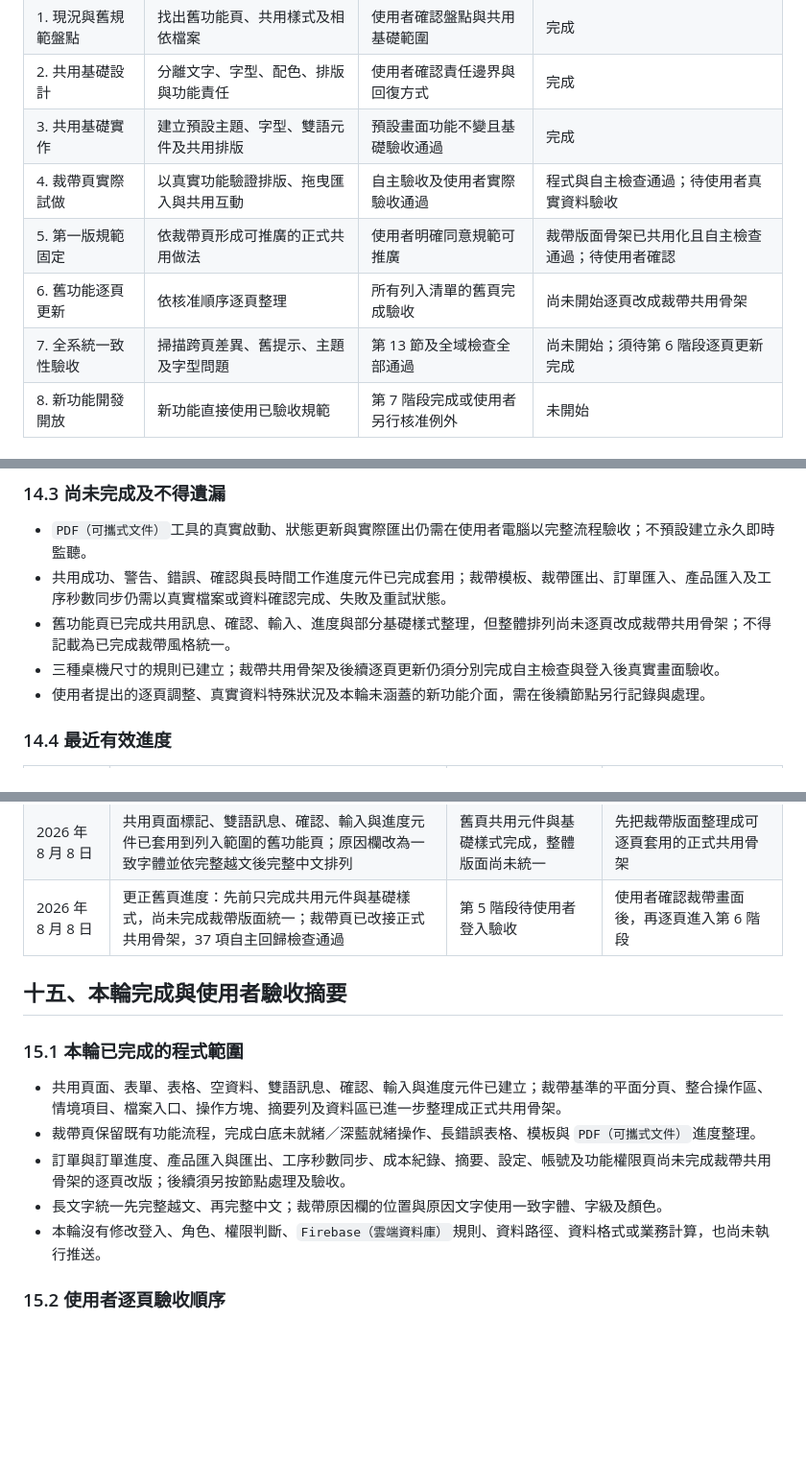
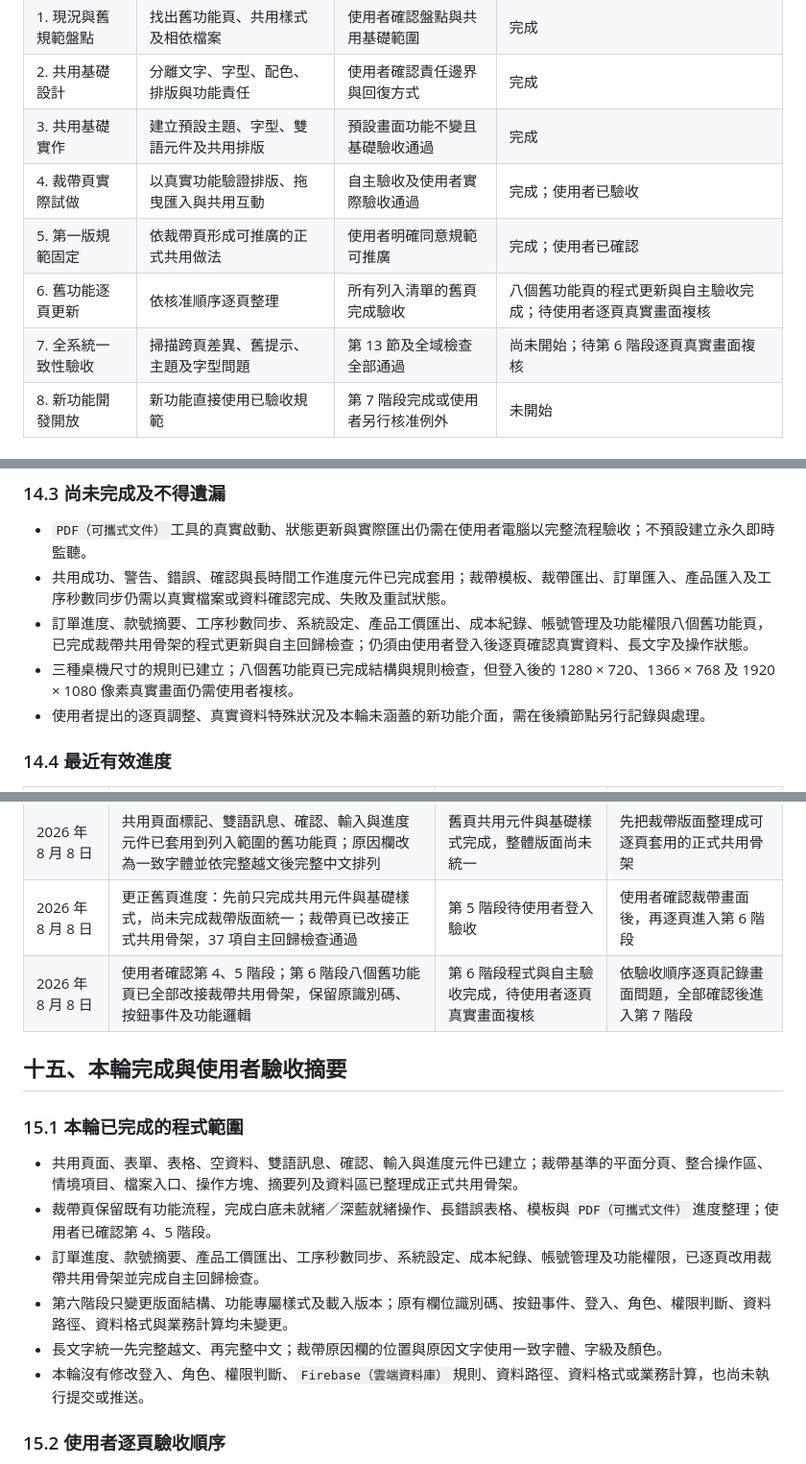
Before and after one commit to wenhsiang-arch/Process-Cost-Management-System, a Markdown page: UI設計規範與參照/介面設計規範.md, 3 parts joined by grey strips. Shown at 96% size. GitHub-like rendering; blank space fills up the shorter version.

Commit message:
更新第六階段介面驗收進度

```diff
--- a/UI設計規範與參照/介面設計規範.md
+++ b/UI設計規範與參照/介面設計規範.md
@@ -582,10 +582,10 @@
 | 1. 現況與舊規範盤點 | 找出舊功能頁、共用樣式及相依檔案 | 使用者確認盤點與共用基礎範圍 | 完成 |
 | 2. 共用基礎設計 | 分離文字、字型、配色、排版與功能責任 | 使用者確認責任邊界與回復方式 | 完成 |
 | 3. 共用基礎實作 | 建立預設主題、字型、雙語元件及共用排版 | 預設畫面功能不變且基礎驗收通過 | 完成 |
-| 4. 裁帶頁實際試做 | 以真實功能驗證排版、拖曳匯入與共用互動 | 自主驗收及使用者實際驗收通過 | 程式與自主檢查通過；待使用者真實資料驗收 |
-| 5. 第一版規範固定 | 依裁帶頁形成可推廣的正式共用做法 | 使用者明確同意規範可推廣 | 裁帶版面骨架已共用化且自主檢查通過；待使用者確認 |
-| 6. 舊功能逐頁更新 | 依核准順序逐頁整理 | 所有列入清單的舊頁完成驗收 | 尚未開始逐頁改成裁帶共用骨架 |
-| 7. 全系統一致性驗收 | 掃描跨頁差異、舊提示、主題及字型問題 | 第 13 節及全域檢查全部通過 | 尚未開始；須待第 6 階段逐頁更新完成 |
+| 4. 裁帶頁實際試做 | 以真實功能驗證排版、拖曳匯入與共用互動 | 自主驗收及使用者實際驗收通過 | 完成；使用者已驗收 |
+| 5. 第一版規範固定 | 依裁帶頁形成可推廣的正式共用做法 | 使用者明確同意規範可推廣 | 完成；使用者已確認 |
+| 6. 舊功能逐頁更新 | 依核准順序逐頁整理 | 所有列入清單的舊頁完成驗收 | 八個舊功能頁的程式更新與自主驗收完成；待使用者逐頁真實畫面複核 |
+| 7. 全系統一致性驗收 | 掃描跨頁差異、舊提示、主題及字型問題 | 第 13 節及全域檢查全部通過 | 尚未開始；待第 6 階段逐頁真實畫面複核 |
 | 8. 新功能開發開放 | 新功能直接使用已驗收規範 | 第 7 階段完成或使用者另行核准例外 | 未開始 |
 
 ### 14.2 裁帶頁目前通過的實際基準
@@ -610,8 +610,8 @@
 
 - `PDF（可攜式文件）`工具的真實啟動、狀態更新與實際匯出仍需在使用者電腦以完整流程驗收；不預設建立永久即時監聽。
 - 共用成功、警告、錯誤、確認與長時間工作進度元件已完成套用；裁帶模板、裁帶匯出、訂單匯入、產品匯入及工序秒數同步仍需以真實檔案或資料確認完成、失敗及重試狀態。
-- 舊功能頁已完成共用訊息、確認、輸入、進度與部分基礎樣式整理，但整體排列尚未逐頁改成裁帶共用骨架；不得記載為已完成裁帶風格統一。
-- 三種桌機尺寸的規則已建立；裁帶共用骨架及後續逐頁更新仍須分別完成自主檢查與登入後真實畫面驗收。
+- 訂單進度、款號摘要、工序秒數同步、系統設定、產品工價匯出、成本紀錄、帳號管理及功能權限八個舊功能頁，已完成裁帶共用骨架的程式更新與自主回歸檢查；仍須由使用者登入後逐頁確認真實資料、長文字及操作狀態。
+- 三種桌機尺寸的規則已建立；八個舊功能頁已完成結構與規則檢查，但登入後的 1280 × 720、1366 × 768 及 1920 × 1080 像素真實畫面仍需使用者複核。
 - 使用者提出的逐頁調整、真實資料特殊狀況及本輪未涵蓋的新功能介面，需在後續節點另行記錄與處理。
 
 ### 14.4 最近有效進度
@@ -625,16 +625,18 @@
 | 2026 年 8 月 8 日 | 前置資料主要操作改為未就緒白底、就緒深藍；裁帶問題表格改為雙語換行、自動增高及位置資訊分層 | 第 4 階段裁帶真實畫面回歸驗收 | 驗證模板確認、匯出及長錯誤文字在三種桌機尺寸的實際畫面 |
 | 2026 年 8 月 8 日 | 共用頁面標記、雙語訊息、確認、輸入與進度元件已套用到列入範圍的舊功能頁；原因欄改為一致字體並依完整越文後完整中文排列 | 舊頁共用元件與基礎樣式完成，整體版面尚未統一 | 先把裁帶版面整理成可逐頁套用的正式共用骨架 |
 | 2026 年 8 月 8 日 | 更正舊頁進度：先前只完成共用元件與基礎樣式，尚未完成裁帶版面統一；裁帶頁已改接正式共用骨架，37 項自主回歸檢查通過 | 第 5 階段待使用者登入驗收 | 使用者確認裁帶畫面後，再逐頁進入第 6 階段 |
+| 2026 年 8 月 8 日 | 使用者確認第 4、5 階段；第 6 階段八個舊功能頁已全部改接裁帶共用骨架，保留原識別碼、按鈕事件及功能邏輯 | 第 6 階段程式與自主驗收完成，待使用者逐頁真實畫面複核 | 依驗收順序逐頁記錄畫面問題，全部確認後進入第 7 階段 |
 
 ## 十五、本輪完成與使用者驗收摘要
 
 ### 15.1 本輪已完成的程式範圍
 
-- 共用頁面、表單、表格、空資料、雙語訊息、確認、輸入與進度元件已建立；裁帶基準的平面分頁、整合操作區、情境項目、檔案入口、操作方塊、摘要列及資料區已進一步整理成正式共用骨架。
-- 裁帶頁保留既有功能流程，完成白底未就緒／深藍就緒操作、長錯誤表格、模板與 `PDF（可攜式文件）`進度整理。
-- 訂單與訂單進度、產品匯入與匯出、工序秒數同步、成本紀錄、摘要、設定、帳號及功能權限頁尚未完成裁帶共用骨架的逐頁改版；後續須另按節點處理及驗收。
+- 共用頁面、表單、表格、空資料、雙語訊息、確認、輸入與進度元件已建立；裁帶基準的平面分頁、整合操作區、情境項目、檔案入口、操作方塊、摘要列及資料區已整理成正式共用骨架。
+- 裁帶頁保留既有功能流程，完成白底未就緒／深藍就緒操作、長錯誤表格、模板與 `PDF（可攜式文件）`進度整理；使用者已確認第 4、5 階段。
+- 訂單進度、款號摘要、產品工價匯出、工序秒數同步、系統設定、成本紀錄、帳號管理及功能權限，已逐頁改用裁帶共用骨架並完成自主回歸檢查。
+- 第六階段只變更版面結構、功能專屬樣式及載入版本；原有欄位識別碼、按鈕事件、登入、角色、權限判斷、資料路徑、資料格式與業務計算均未變更。
 - 長文字統一先完整越文、再完整中文；裁帶原因欄的位置與原因文字使用一致字體、字級及顏色。
-- 本輪沒有修改登入、角色、權限判斷、`Firebase（雲端資料庫）`規則、資料路徑、資料格式或業務計算，也尚未執行推送。
+- 本輪沒有修改登入、角色、權限判斷、`Firebase（雲端資料庫）`規則、資料路徑、資料格式或業務計算，也尚未執行提交或推送。
 
 ### 15.2 使用者逐頁驗收順序
 
```
